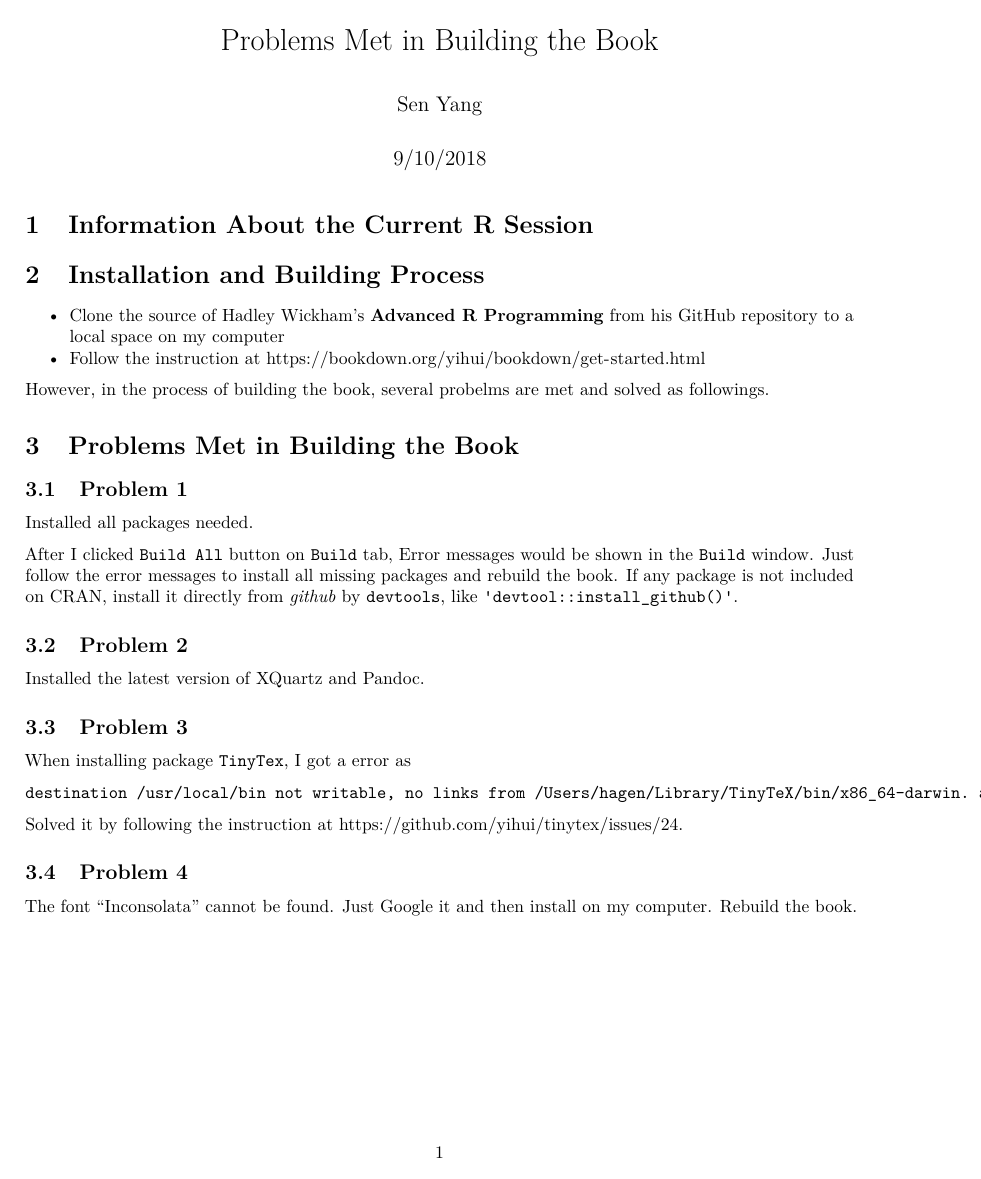
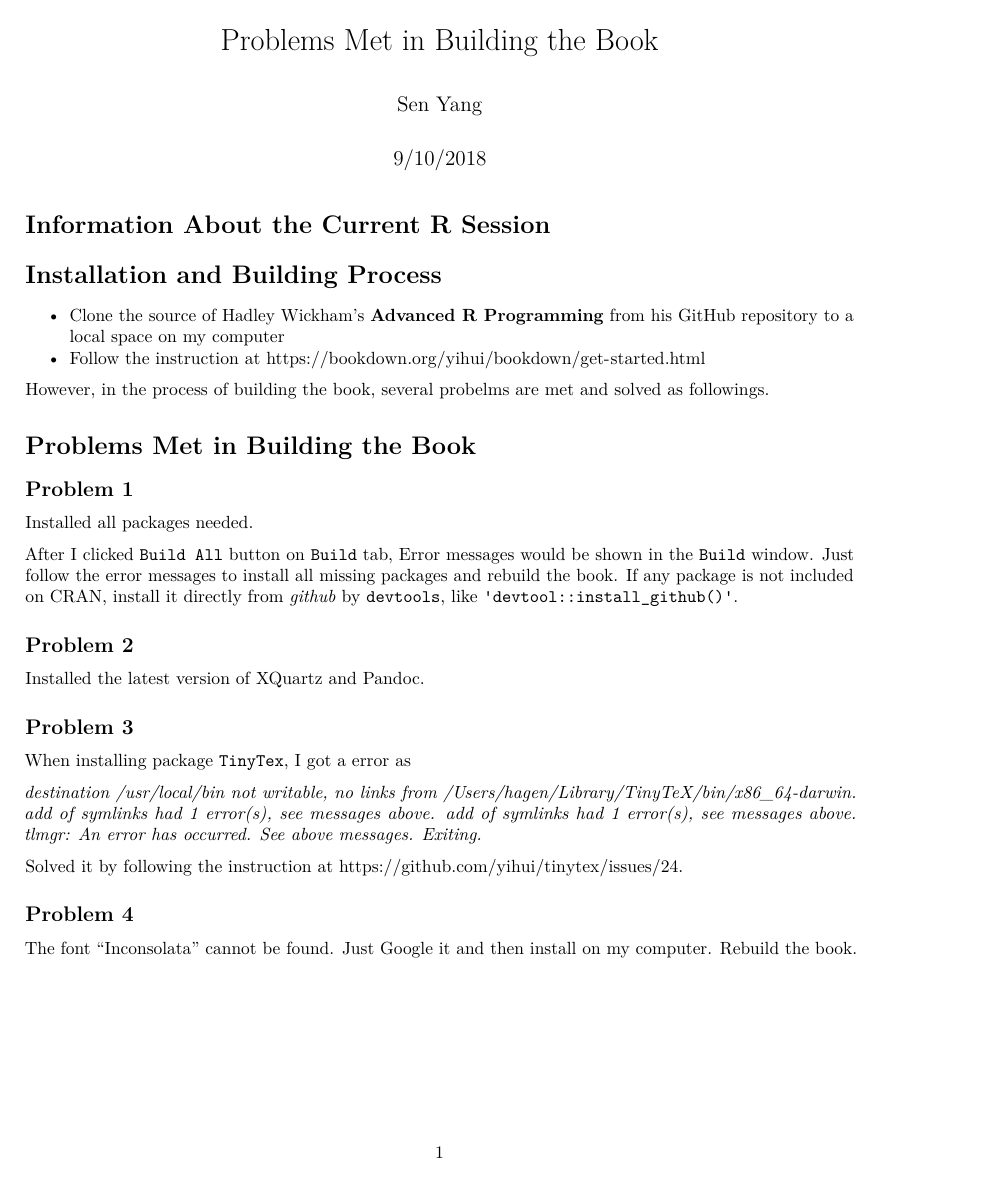
Before and after one commit to stat5361-2018f/comptools-ya61sen, an R Markdown document (README.Rmd): the whole page. Rendered offline with R 4.5, knitr and Pandoc, then LaTeX, with nearby package versions; the code chunks are not run, so their results and figures are left out.

Commit message:
hw1-readme

````diff
--- a/README.Rmd
+++ b/README.Rmd
@@ -41,10 +41,7 @@ Installed the latest version of [XQuartz](https://www.xquartz.org/) and [Pandoc]
 
 When installing package `TinyTex`, I got a error as
 
-```
-destination /usr/local/bin not writable, no links from /Users/hagen/Library/TinyTeX/bin/x86_64-darwin. add of symlinks had 1 error(s), see messages above. add of symlinks had 1 error(s), see messages above. tlmgr: An error has occurred. See above messages. Exiting.
-
-```
+*destination /usr/local/bin not writable, no links from /Users/hagen/Library/TinyTeX/bin/x86_64-darwin. add of symlinks had 1 error(s), see messages above. add of symlinks had 1 error(s), see messages above. tlmgr: An error has occurred. See above messages. Exiting.*
 
 Solved it by following the instruction at <https://github.com/yihui/tinytex/issues/24>.
 
````
Also changed, not shown: README.Rmd (2 more changed lines).
